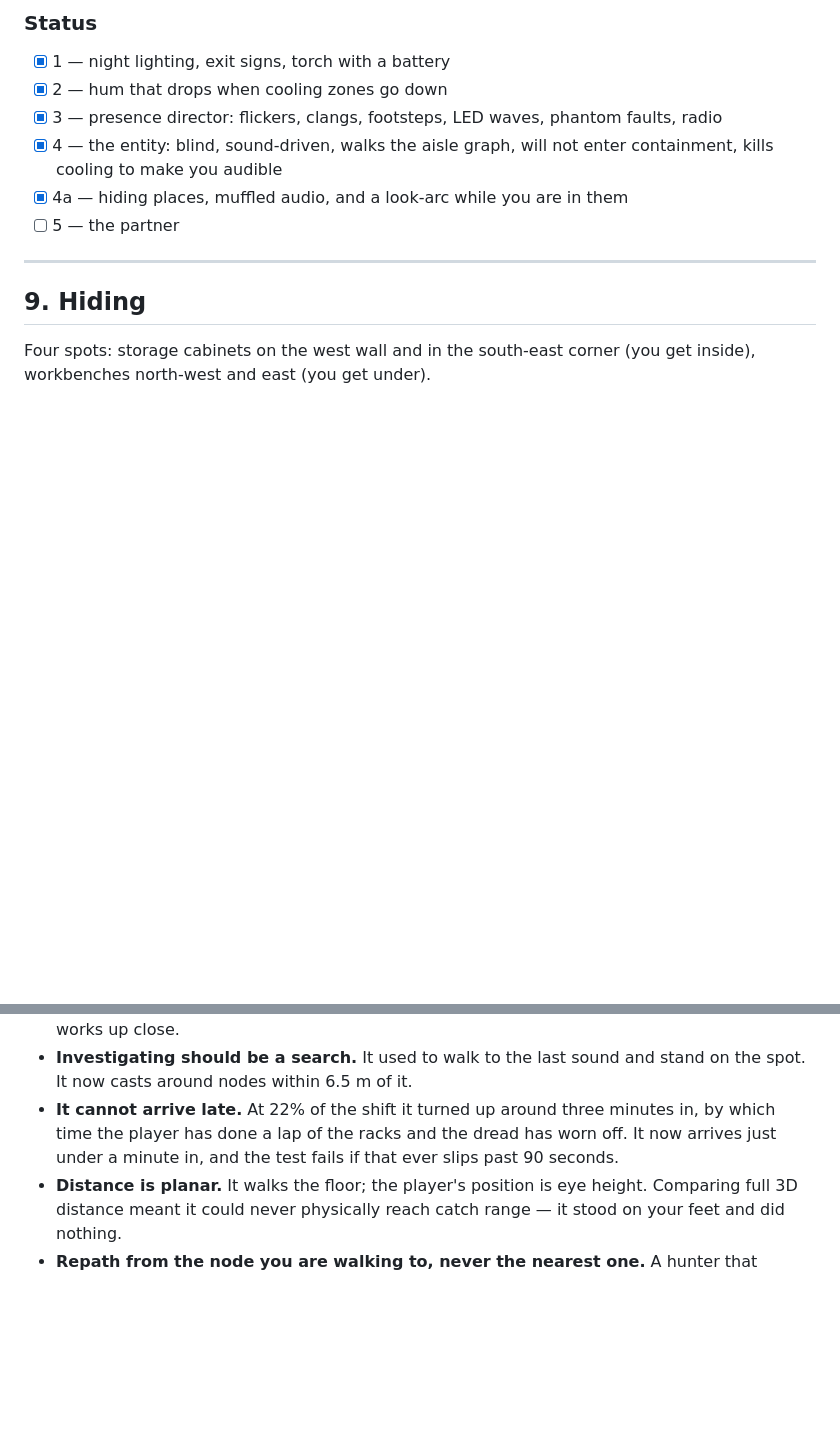
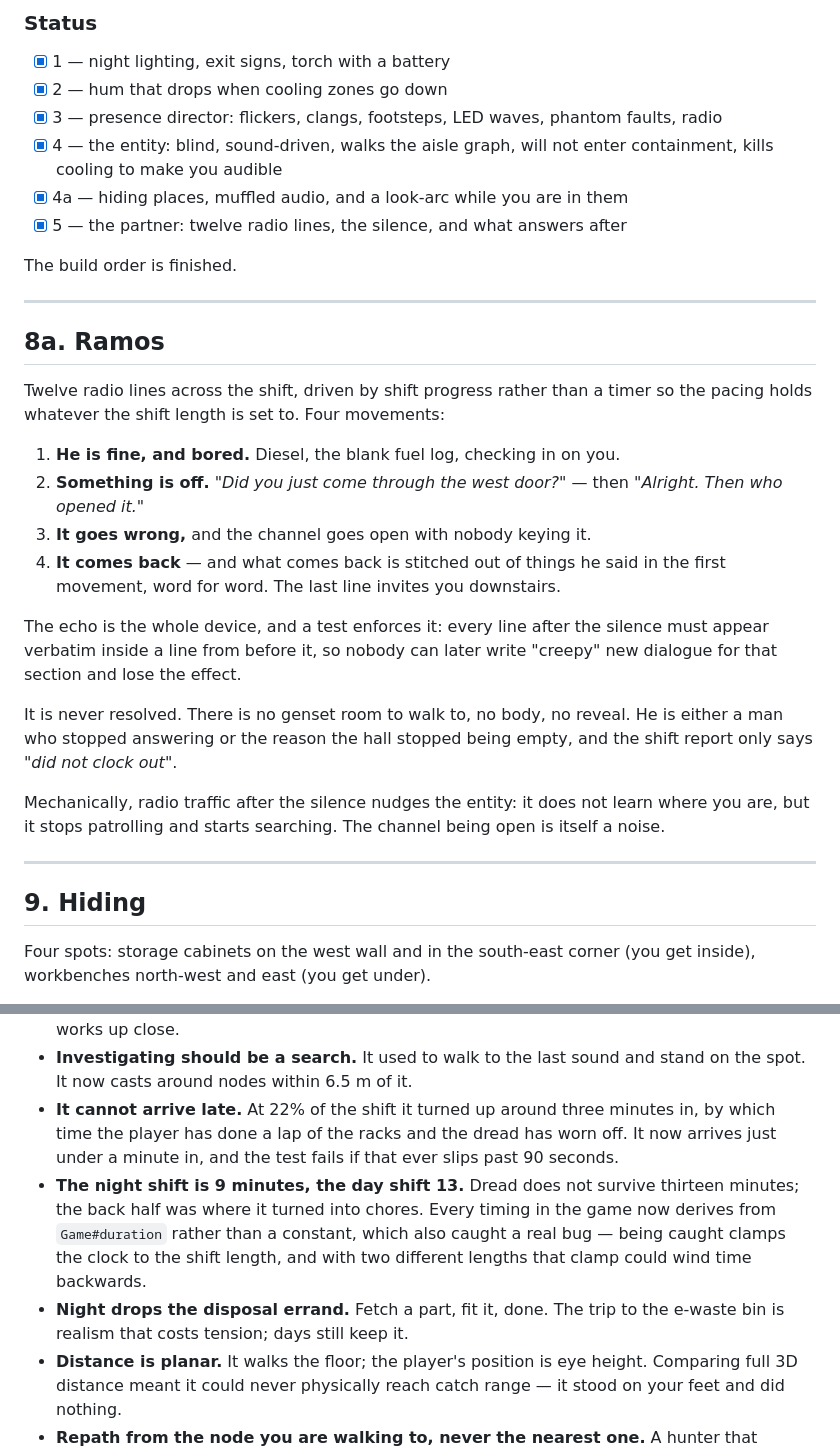
Before and after one commit to makoydev/dc-sim, a Markdown page: HORROR.md, 2 parts joined by grey strips. Drawn GitHub-style; blank space fills up the shorter version.

Commit message:
Close out the horror build order

```diff
--- a/HORROR.md
+++ b/HORROR.md
@@ -205,7 +205,35 @@ Deliberately back to front. Step 3 before step 4 is the whole trick.
 - [x] 4 — the entity: blind, sound-driven, walks the aisle graph, will not
       enter containment, kills cooling to make you audible
 - [x] 4a — hiding places, muffled audio, and a look-arc while you are in them
-- [ ] 5 — the partner
+- [x] 5 — the partner: twelve radio lines, the silence, and what answers after
+
+The build order is finished.
+
+---
+
+## 8a. Ramos
+
+Twelve radio lines across the shift, driven by shift progress rather than a
+timer so the pacing holds whatever the shift length is set to. Four movements:
+
+1. **He is fine, and bored.** Diesel, the blank fuel log, checking in on you.
+2. **Something is off.** *"Did you just come through the west door?"* — then
+   *"Alright. Then who opened it."*
+3. **It goes wrong,** and the channel goes open with nobody keying it.
+4. **It comes back** — and what comes back is stitched out of things he said
+   in the first movement, word for word. The last line invites you downstairs.
+
+The echo is the whole device, and a test enforces it: every line after the
+silence must appear verbatim inside a line from before it, so nobody can later
+write "creepy" new dialogue for that section and lose the effect.
+
+It is never resolved. There is no genset room to walk to, no body, no reveal.
+He is either a man who stopped answering or the reason the hall stopped being
+empty, and the shift report only says *"did not clock out"*.
+
+Mechanically, radio traffic after the silence nudges the entity: it does not
+learn where you are, but it stops patrolling and starts searching. The channel
+being open is itself a noise.
 
 ---
 
@@ -239,6 +267,13 @@ heating. That is deliberate — see §2.
   minutes in, by which time the player has done a lap of the racks and the
   dread has worn off. It now arrives just under a minute in, and the test
   fails if that ever slips past 90 seconds.
+- **The night shift is 9 minutes, the day shift 13.** Dread does not survive
+  thirteen minutes; the back half was where it turned into chores. Every
+  timing in the game now derives from `Game#duration` rather than a constant,
+  which also caught a real bug — being caught clamps the clock to the shift
+  length, and with two different lengths that clamp could wind time backwards.
+- **Night drops the disposal errand.** Fetch a part, fit it, done. The trip to
+  the e-waste bin is realism that costs tension; days still keep it.
 - **Distance is planar.** It walks the floor; the player's position is eye
   height. Comparing full 3D distance meant it could never physically reach
   catch range — it stood on your feet and did nothing.
```
Also changed, not shown: README.md (+1 -0 lines).
